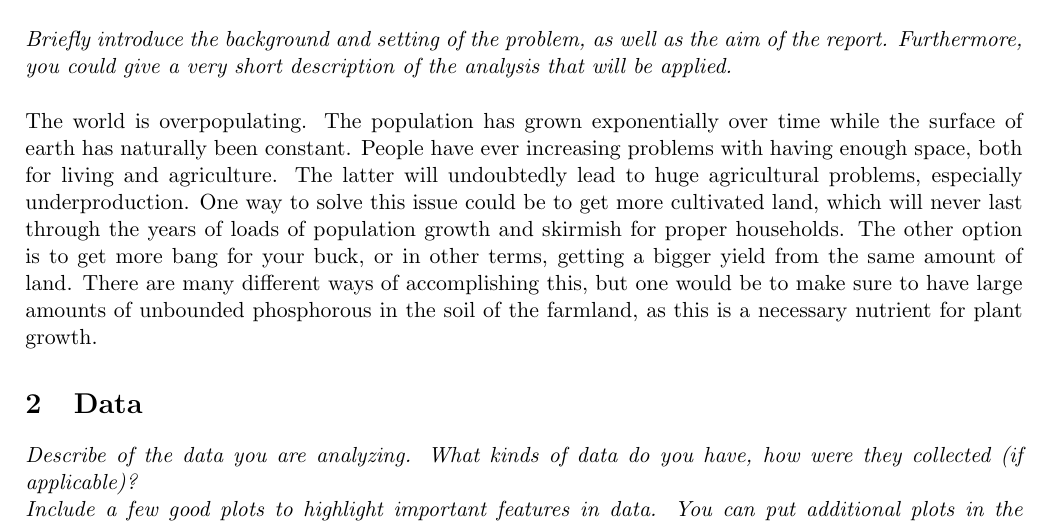
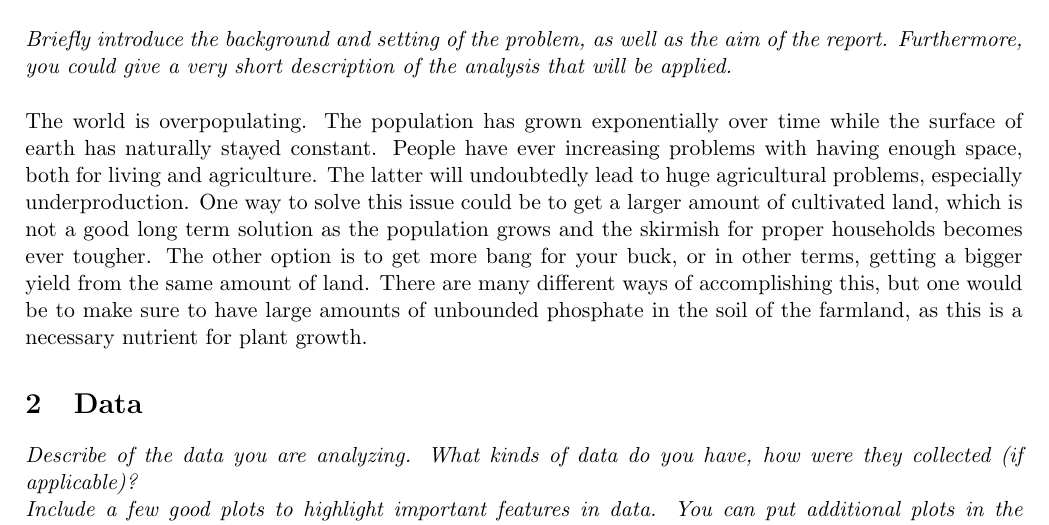
Before and after one commit to oskarwiese/project02445, a LaTeX document (reports/report2.tex): part of page 2 of 3, cut so that both start at the same text. Compiled offline with pdfLaTeX.

Commit message:
Ret af lidt intro i rap 2

```diff
--- a/reports/report2.tex
+++ b/reports/report2.tex
@@ -30,7 +30,7 @@
 
 \section{Introduction}
 \textit{Briefly introduce the background and setting of the problem, as well as the aim of the report. Furthermore, you could give a very short description of the analysis that will be applied.} \\ \\
-The world is overpopulating. The population has grown exponentially over time while the surface of earth has naturally been constant. People have ever increasing problems with having enough space, both for living and agriculture. The latter will undoubtedly lead to huge agricultural problems, especially underproduction. One way to solve this issue could be to get more cultivated land, which will never last through the years of loads of population growth and skirmish for proper households. The other option is to get more bang for your buck, or in other terms, getting a bigger yield from the same amount of land. There are many different ways of accomplishing this, but one would be to make sure to have large amounts of unbounded phosphorous in the soil of the farmland, as this is a necessary nutrient for plant growth.
+The world is overpopulating. The population has grown exponentially over time while the surface of earth has naturally stayed constant. People have ever increasing problems with having enough space, both for living and agriculture. The latter will undoubtedly lead to huge agricultural problems, especially underproduction. One way to solve this issue could be to get a larger amount of cultivated land, which is not a good long term solution as the population grows and the skirmish for proper households becomes ever tougher. The other option is to get more bang for your buck, or in other terms, getting a bigger yield from the same amount of land. There are many different ways of accomplishing this, but one would be to make sure to have large amounts of unbounded phosphate in the soil of the farmland, as this is a necessary nutrient for plant growth.
 
 \section{Data}
 \textit{Describe of the data you are analyzing. What kinds of data do you have, how were they collected (if applicable)? \\ Include a few good plots to highlight important features in data. You can put additional plots in the appendix.}
```
